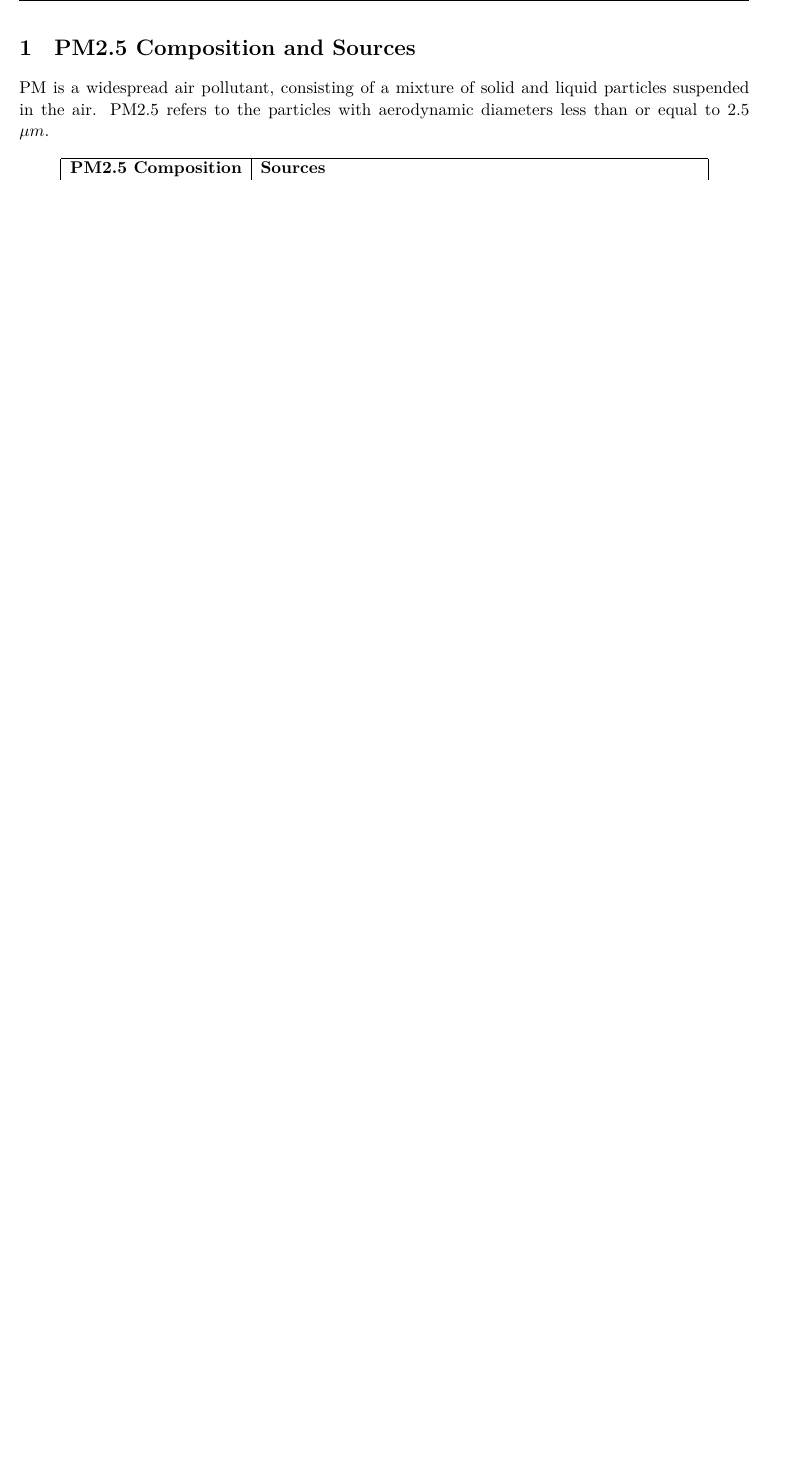
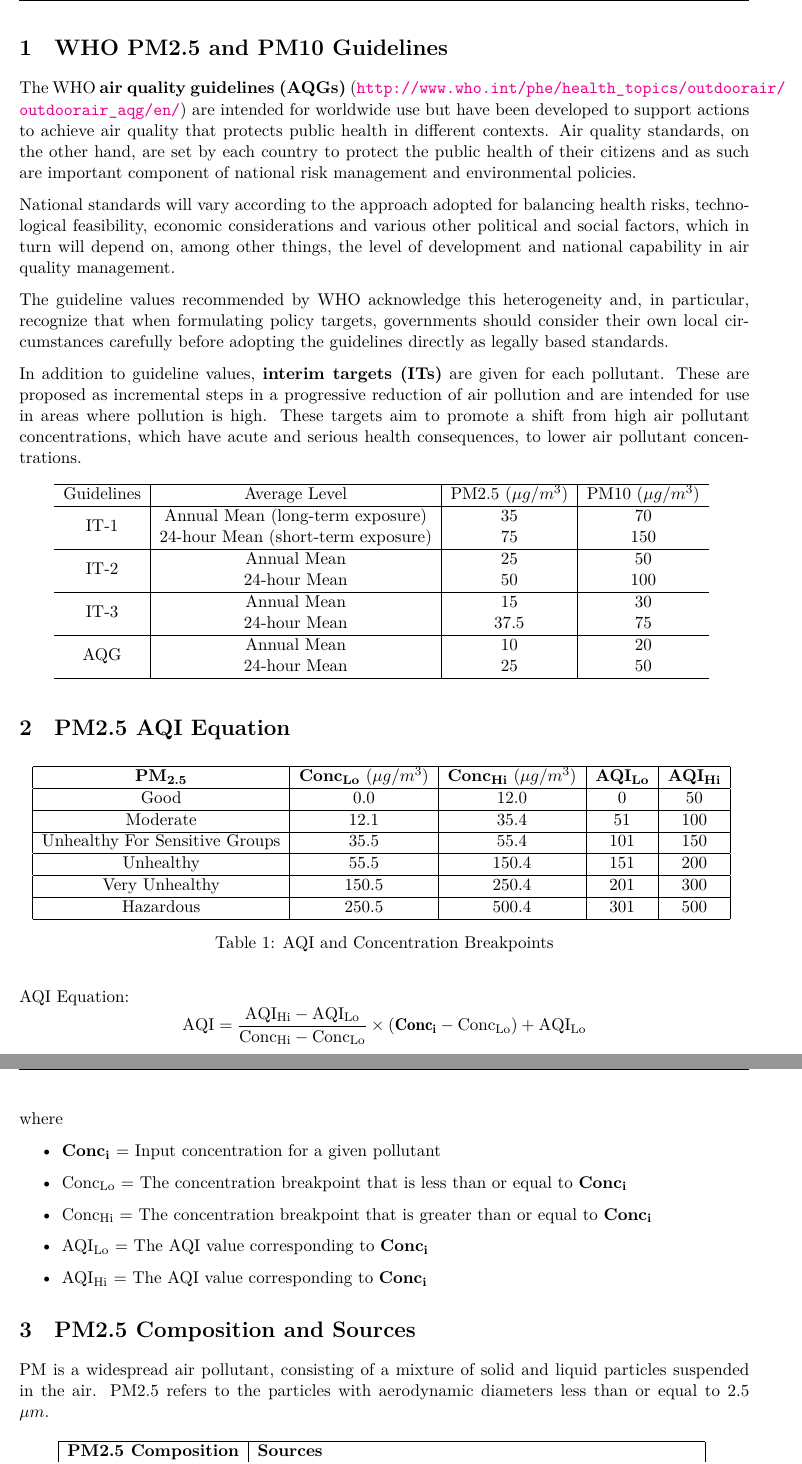
Before and after one commit to bjz91/PM2.5-Characteristics, a LaTeX document (main.tex): part of page 1 of 12 before the commit and two parts of pages 1 and 2 of 13 after it, the two joined at a grey line, cut at the place of the change, the shorter picture padded with empty space. Compiled offline with XeLaTeX.

Commit message:
Updates from ShareLaTeX

```diff
--- a/main.tex
+++ b/main.tex
@@ -8,6 +8,8 @@
 \usepackage[colorlinks,pdfstartview=FitH,citecolor=blue]{hyperref}
 \usepackage{xcolor}
 \usepackage{xeCJK} % Enabling Chinese characters
+\usepackage{float}
+\usepackage{multirow}
 
 % Header
 \usepackage{fancyhdr}
@@ -20,6 +22,74 @@
 
 \begin{document}
 
+\section{WHO PM2.5 and PM10 Guidelines}
+The WHO \textbf{air quality guidelines (AQGs)} (\url{http://www.who.int/phe/health_topics/outdoorair/outdoorair_aqg/en/}) are intended for worldwide use but have been developed to support actions to achieve air quality that protects public health in different contexts. Air quality standards, on the other hand, are set by each country to protect the public health of their citizens and as such are important component of national risk management and environmental policies.
+
+National standards will vary according to the approach adopted for balancing health risks, technological feasibility, economic considerations and various other political and social factors, which in turn will depend on, among other things, the level of development and national capability in air quality management.
+
+The guideline values recommended by WHO acknowledge this heterogeneity and, in particular, recognize that when formulating policy targets, governments should consider their own local circumstances carefully before adopting the guidelines directly as legally based standards.
+
+In addition to guideline values, \textbf{interim targets (ITs)} are given for each pollutant. These are proposed as incremental steps in a progressive reduction of air pollution and are intended for use in areas where pollution is high. These targets aim to promote a shift from high air pollutant concentrations, which have acute and serious health consequences, to lower air pollutant concentrations.
+
+\begin{table}[H]
+    \centering
+    \begin{tabular}{c|c|c|c}
+        \hline
+        Guidelines & Average Level & PM2.5 ($\mu g/m^3$) & PM10 ($\mu g/m^3$) \\
+        \hline
+        \multirow{2}{*}{IT-1} & Annual Mean (long-term exposure) & 35 & 70 \\
+         & 24-hour Mean (short-term exposure) & 75 & 150 \\
+        \hline
+        \multirow{2}{*}{IT-2} & Annual Mean & 25 & 50 \\
+         & 24-hour Mean & 50 & 100 \\
+        \hline
+        \multirow{2}{*}{IT-3} & Annual Mean & 15 & 30 \\
+         & 24-hour Mean & 37.5 & 75 \\
+        \hline
+        \multirow{2}{*}{AQG} & Annual Mean & 10 & 20 \\
+         & 24-hour Mean & 25 & 50 \\
+        \hline
+    \end{tabular}
+    \label{tab:aqg}
+\end{table}
+
+\section{PM2.5 AQI Equation}
+\begin{table}[H]
+    \centering
+    \begin{tabular}{|c|c|c|c|c|}
+    \hline
+        \textbf{PM\textsubscript{2.5}} & \textbf{Conc\textsubscript{Lo}} ($\mu g/m^3$) & \textbf{Conc\textsubscript{Hi}} ($\mu g/m^3$) & \textbf{AQI\textsubscript{Lo}} & \textbf{AQI\textsubscript{Hi}}\\
+        \hline
+        Good & 0.0 & 12.0 & 0 & 50 \\
+        \hline
+        Moderate & 12.1 & 35.4 & 51 & 100 \\
+        \hline
+        Unhealthy For Sensitive Groups & 35.5 & 55.4 & 101 & 150 \\
+        \hline
+        Unhealthy & 55.5 & 150.4 & 151 & 200 \\
+        \hline
+        Very Unhealthy & 150.5 & 250.4 & 201 & 300 \\
+        \hline
+        Hazardous & 250.5 & 500.4 & 301 & 500 \\
+        \hline
+    \end{tabular}
+    \caption{AQI and Concentration Breakpoints}
+    \label{tab:pm25break}
+\end{table}
+
+AQI Equation:
+$$
+\mathrm{AQI=\frac{AQI_{Hi} - AQI_{Lo}}{Conc_{Hi} - Conc_{Lo}}\times (\mathbf{Conc_i} - Conc_{Lo}) + AQI_{Lo}}
+$$
+where
+\begin{itemize}
+    \item \textbf{Conc\textsubscript{i}} = Input concentration for a given pollutant
+    \item Conc\textsubscript{Lo} = The concentration breakpoint that is less than or equal to \textbf{Conc\textsubscript{i}}
+    \item Conc\textsubscript{Hi} = The concentration breakpoint that is greater than or equal to \textbf{Conc\textsubscript{i}}
+    \item AQI\textsubscript{Lo} = The AQI value corresponding to \textbf{Conc\textsubscript{i}}
+    \item AQI\textsubscript{Hi} = The AQI value corresponding to \textbf{Conc\textsubscript{i}}
+\end{itemize}
+
 \section{PM2.5 Composition and Sources}
 
 PM is a widespread air pollutant, consisting of a mixture of solid and liquid particles suspended in the air. PM2.5 refers to the particles with aerodynamic diameters less than or equal to 2.5 $\mu m$.
```
Also changed, not shown: main.tex (4 more changed lines).
